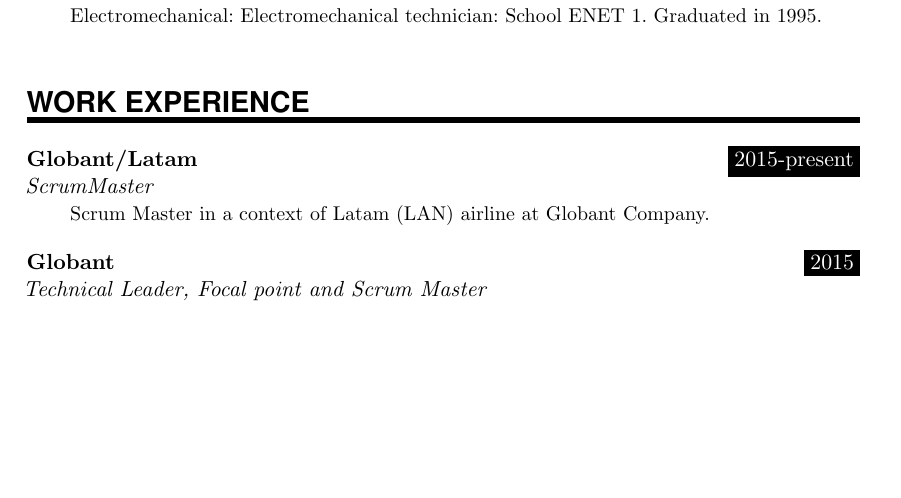
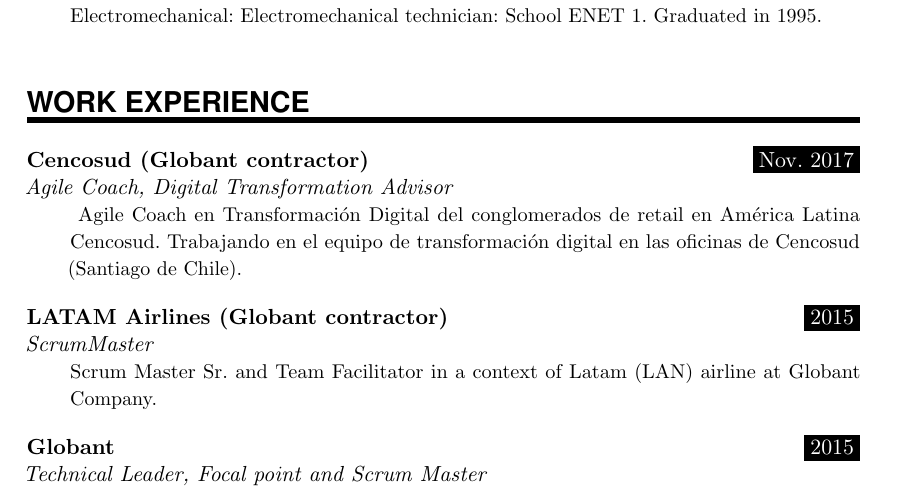
Before and after one commit to dariopalminio/CV, a LaTeX CV (palminio_cv_en.tex): part of page 1 of 6, cut so that both start at the same text, the shorter picture padded with empty space. Compiled offline with pdfLaTeX.

Commit message:
Add cencosud experience

```diff
--- a/palminio_cv_en.tex
+++ b/palminio_cv_en.tex
@@ -168,9 +168,16 @@
 %%% ------------------------------------------------------------
 \NewPart{Work experience}{}
 
-%2014-2015 Globant (globant.com) Software Engineer.
-\WorkEntry{Globant/Latam}{2015-present}{ScrumMaster}
-{Scrum Master in a context of Latam (LAN) airline at Globant Company.}
+%2017 Cencosud Agile Coach
+\WorkEntry{Cencosud (Globant contractor)}{Nov. 2017}{Agile Coach, Digital Transformation Advisor}{
+Agile Coach en Transformación Digital del conglomerados de retail en América Latina Cencosud. Trabajando en el equipo de transformación digital en las oficinas de Cencosud (Santiago de Chile).
+}
+
+\sepspace
+
+%2015 Globant Latam (globant.com) Software Engineer.
+\WorkEntry{LATAM Airlines (Globant contractor)}{2015}{ScrumMaster}
+{Scrum Master Sr. and Team Facilitator in a context of Latam (LAN) airline at Globant Company.}
 \sepspace
 
 %2014-2015 Globant (globant.com) Software Engineer.
```
Also changed, not shown: palminio_cv_es.tex (+1 -1 lines), palminio_cv_en.pdf, palminio_cv_es.pdf.
